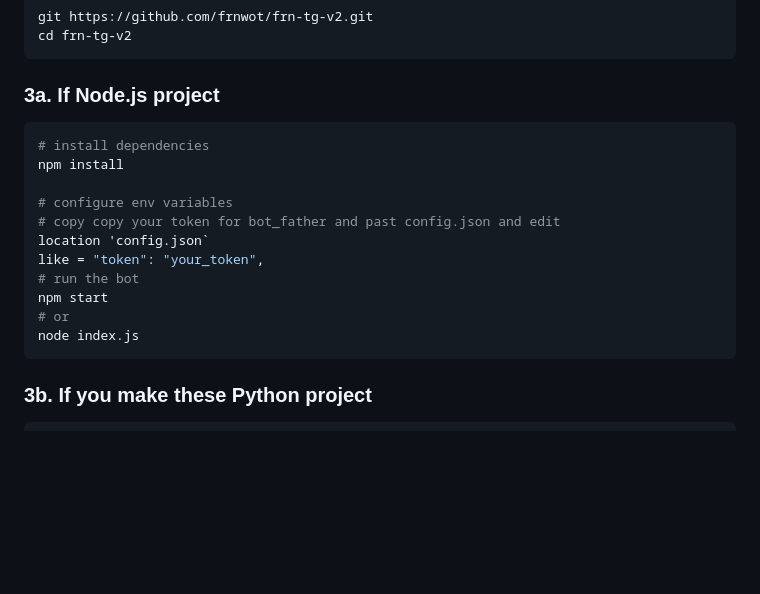
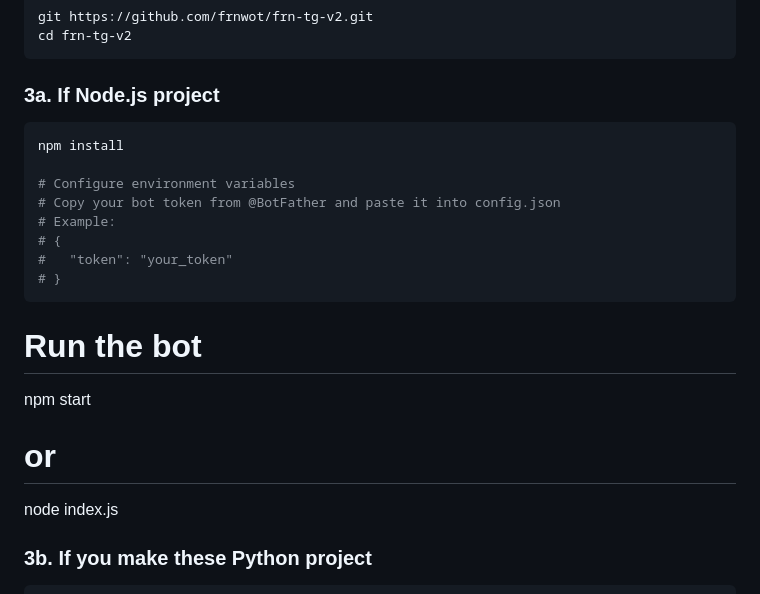
Before and after one commit to Gtajisan/frn-tg-v2, a Markdown page: README.md, the part around the change. Rendered like a GitHub page; blank space fills up the shorter version.

Commit message:
Fixed cleanly and perfectly formatted

````diff
--- a/README.md
+++ b/README.md
@@ -46,18 +46,19 @@ cd frn-tg-v2
 
 ### 3a. If Node.js project
 ```bash
-# install dependencies
 npm install
 
-# configure env variables
-# copy copy your token for bot_father and past config.json and edit
-location 'config.json`
-like = "token": "your_token",
-# run the bot
+# Configure environment variables
+# Copy your bot token from @BotFather and paste it into config.json
+# Example:
+# {
+#   "token": "your_token"
+# }
+```
+# Run the bot
 npm start
 # or
 node index.js
-```
 
 ### 3b. If you make these Python project
 ```bash
````
